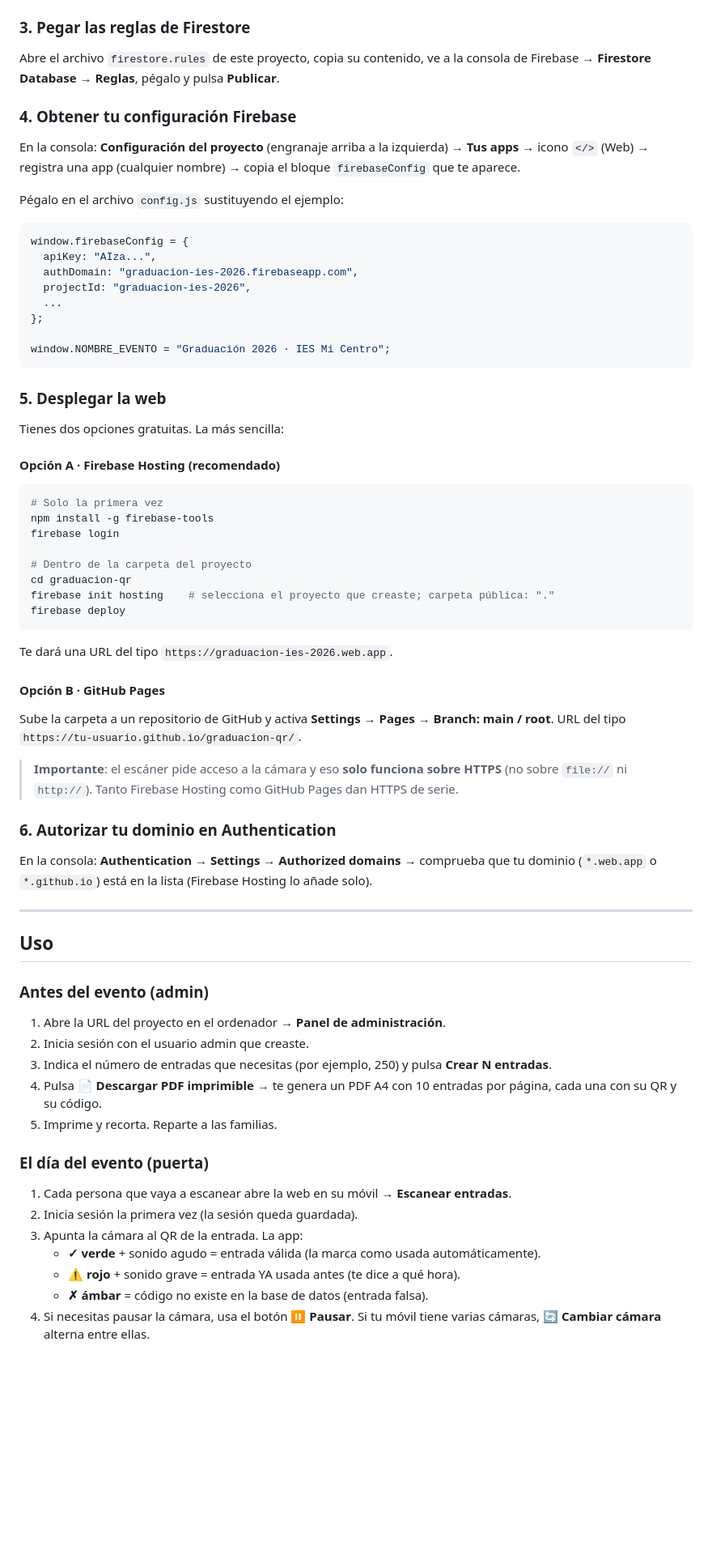
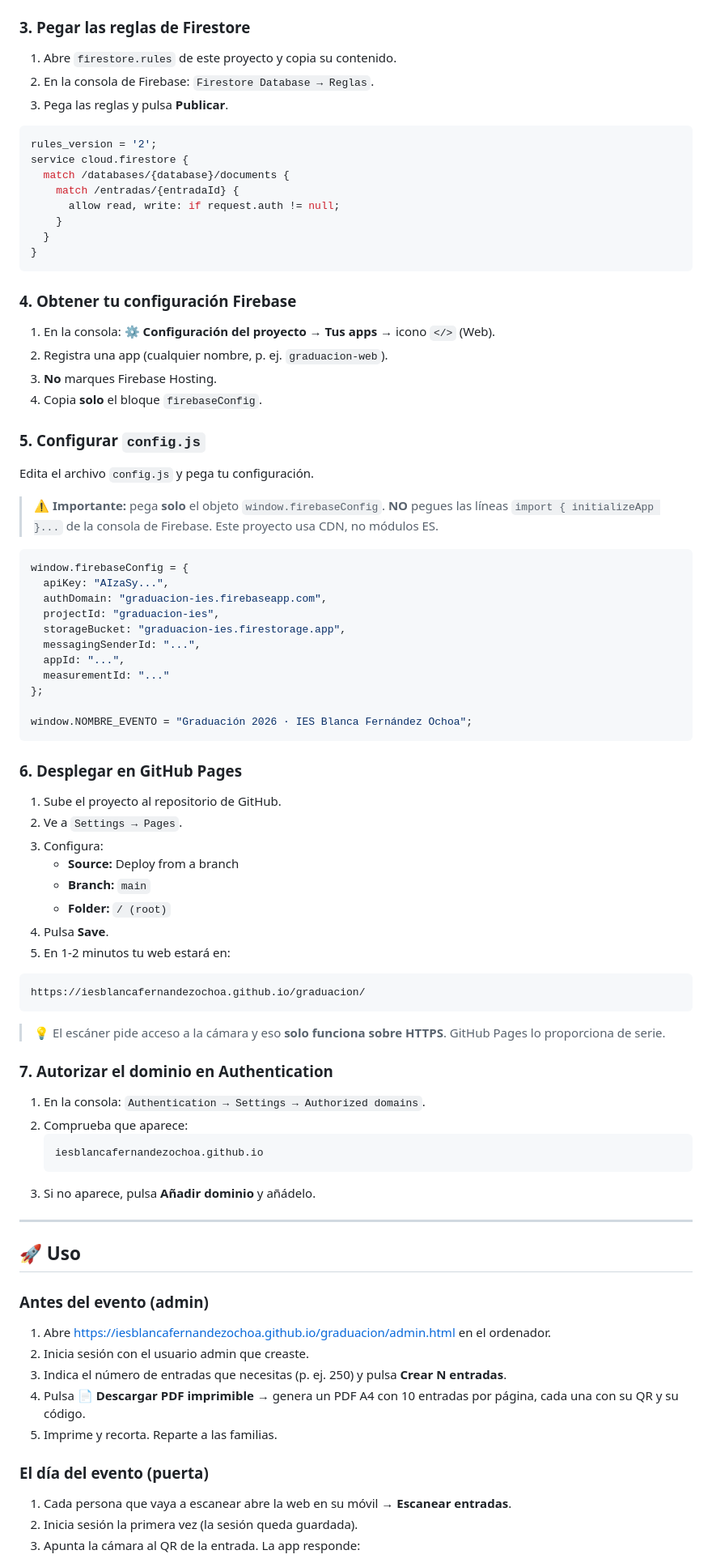
Before and after one commit to iesblancafernandezochoa/graduacion, a Markdown page: README.md, the part around one of its changes. Shown at 81% size. GitHub-like rendering; blank space fills up the shorter version.

````diff
--- a/README.md
+++ b/README.md
@@ -42,73 +69,89 @@ En **Authentication → Users → Añadir usuario**, crea uno (por ejemplo `admi
 
 ### 3. Pegar las reglas de Firestore
 
-Abre el archivo `firestore.rules` de este proyecto, copia su contenido, ve a la consola de Firebase → **Firestore Database → Reglas**, pégalo y pulsa **Publicar**.
+1. Abre `firestore.rules` de este proyecto y copia su contenido.
+2. En la consola de Firebase: `Firestore Database → Reglas`.
+3. Pega las reglas y pulsa **Publicar**.
+
+```javascript
+rules_version = '2';
+service cloud.firestore {
+  match /databases/{database}/documents {
+    match /entradas/{entradaId} {
+      allow read, write: if request.auth != null;
+    }
+  }
+}
+```
 
 ### 4. Obtener tu configuración Firebase
 
-En la consola: **Configuración del proyecto** (engranaje arriba a la izquierda) → **Tus apps** → icono `</>` (Web) → registra una app (cualquier nombre) → copia el bloque `firebaseConfig` que te aparece.
+1. En la consola: **⚙️ Configuración del proyecto** → **Tus apps** → icono `</>` (Web).
+2. Registra una app (cualquier nombre, p. ej. `graduacion-web`).
+3. **No** marques Firebase Hosting.
+4. Copia **solo** el bloque `firebaseConfig`.
 
-Pégalo en el archivo `config.js` sustituyendo el ejemplo:
+### 5. Configurar `config.js`
 
-```js
+Edita el archivo `config.js` y pega tu configuración.
+
+> ⚠️ **Importante:** pega **solo** el objeto `window.firebaseConfig`. **NO** pegues las líneas `import { initializeApp }...` de la consola de Firebase. Este proyecto usa CDN, no módulos ES.
+
+```javascript
 window.firebaseConfig = {
-  apiKey: "AIza...",
-  authDomain: "graduacion-ies-2026.firebaseapp.com",
-  projectId: "graduacion-ies-2026",
-  ...
+  apiKey: "AIzaSy...",
+  authDomain: "graduacion-ies.firebaseapp.com",
+  projectId: "graduacion-ies",
+  storageBucket: "graduacion-ies.firestorage.app",
+  messagingSenderId: "...",
+  appId: "...",
+  measurementId: "..."
 };
 
-window.NOMBRE_EVENTO = "Graduación 2026 · IES Mi Centro";
+window.NOMBRE_EVENTO = "Graduación 2026 · IES Blanca Fernández Ochoa";
 ```
 
-### 5. Desplegar la web
+### 6. Desplegar en GitHub Pages
 
-Tienes dos opciones gratuitas. La más sencilla:
+1. Sube el proyecto al repositorio de GitHub.
+2. Ve a `Settings → Pages`.
+3. Configura:
+   - **Source:** Deploy from a branch
+   - **Branch:** `main`
+   - **Folder:** `/ (root)`
+4. Pulsa **Save**.
+5. En 1-2 minutos tu web estará en:
 
-#### Opción A · Firebase Hosting (recomendado)
-
-```bash
-# Solo la primera vez
-npm install -g firebase-tools
-firebase login
-
-# Dentro de la carpeta del proyecto
-cd graduacion-qr
-firebase init hosting    # selecciona el proyecto que creaste; carpeta pública: "."
-firebase deploy
+```
+https://iesblancafernandezochoa.github.io/graduacion/
 ```
 
-Te dará una URL del tipo `https://graduacion-ies-2026.web.app`.
+> 💡 El escáner pide acceso a la cámara y eso **solo funciona sobre HTTPS**. GitHub Pages lo proporciona de serie.
 
-#### Opción B · GitHub Pages
+### 7. Autorizar el dominio en Authentication
 
-Sube la carpeta a un repositorio de GitHub y activa **Settings → Pages → Branch: main / root**. URL del tipo `https://tu-usuario.github.io/graduacion-qr/`.
-
-> **Importante**: el escáner pide acceso a la cámara y eso **solo funciona sobre HTTPS** (no sobre `file://` ni `http://`). Tanto Firebase Hosting como GitHub Pages dan HTTPS de serie.
-
-### 6. Autorizar tu dominio en Authentication
-
-En la consola: **Authentication → Settings → Authorized domains** → comprueba que tu dominio (`*.web.app` o `*.github.io`) está en la lista (Firebase Hosting lo añade solo).
+1. En la consola: `Authentication → Settings → Authorized domains`.
+2. Comprueba que aparece:
+   ```
+   iesblancafernandezochoa.github.io
+   ```
+3. Si no aparece, pulsa **Añadir dominio** y añádelo.
 
 ---
 
-## Uso
+## 🚀 Uso
 
 ### Antes del evento (admin)
 
-1. Abre la URL del proyecto en el ordenador → **Panel de administración**.
+1. Abre https://iesblancafernandezochoa.github.io/graduacion/admin.html en el ordenador.
 2. Inicia sesión con el usuario admin que creaste.
-3. Indica el número de entradas que necesitas (por ejemplo, 250) y pulsa **Crear N entradas**.
-4. Pulsa **📄 Descargar PDF imprimible** → te genera un PDF A4 con 10 entradas por página, cada una con su QR y su código.
+3. Indica el número de entradas que necesitas (p. ej. 250) y pulsa **Crear N entradas**.
+4. Pulsa 📄 **Descargar PDF imprimible** → genera un PDF A4 con 10 entradas por página, cada una con su QR y su código.
 5. Imprime y recorta. Reparte a las familias.
 
 ### El día del evento (puerta)
 
 1. Cada persona que vaya a escanear abre la web en su móvil → **Escanear entradas**.
 2. Inicia sesión la primera vez (la sesión queda guardada).
-3. Apunta la cámara al QR de la entrada. La app:
-   - **✓ verde** + sonido agudo = entrada válida (la marca como usada automáticamente).
-   - **⚠ rojo** + sonido grave = entrada YA usada antes (te dice a qué hora).
-   - **✗ ámbar** = código no existe en la base de datos (entrada falsa).
-4. Si necesitas pausar la cámara, usa el botón **⏸ Pausar**. Si tu móvil tiene varias cámaras, **🔄 Cambiar cámara** alterna entre ellas.
+3. Apunta la cámara al QR de la entrada. La app responde:
 
````
Also changed, not shown: other parts of README.md (+115 -59 lines).
